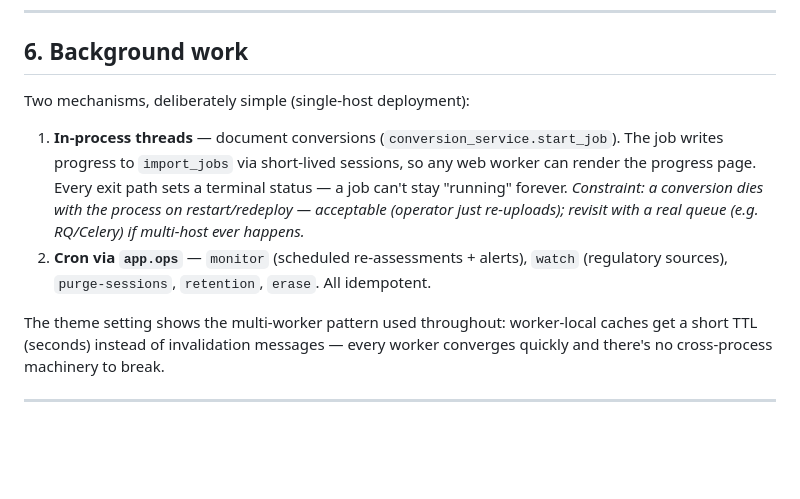
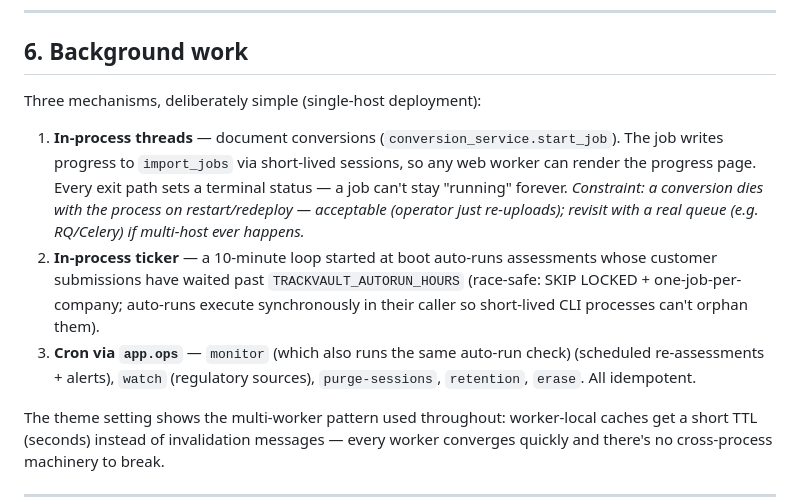
Before and after one commit to salil1gautam1-collab/dpdpa, a Markdown page: trackvault/docs/ARCHITECTURE.md, the part around the change. Rendered like a GitHub page; blank space fills up the shorter version.

```diff
--- a/trackvault/docs/ARCHITECTURE.md
+++ b/trackvault/docs/ARCHITECTURE.md
@@ -169,14 +169,18 @@ request ──► client-ip middleware ──► rate limiter (per-IP; stricter
 
 ## 6. Background work
 
-Two mechanisms, deliberately simple (single-host deployment):
+Three mechanisms, deliberately simple (single-host deployment):
 
 1. **In-process threads** — document conversions (`conversion_service.start_job`). The job
    writes progress to `import_jobs` via short-lived sessions, so any web worker can render the
    progress page. Every exit path sets a terminal status — a job can't stay "running" forever.
    *Constraint: a conversion dies with the process on restart/redeploy — acceptable (operator
    just re-uploads); revisit with a real queue (e.g. RQ/Celery) if multi-host ever happens.*
-2. **Cron via `app.ops`** — `monitor` (scheduled re-assessments + alerts), `watch`
+2. **In-process ticker** — a 10-minute loop started at boot auto-runs assessments whose
+   customer submissions have waited past `TRACKVAULT_AUTORUN_HOURS` (race-safe: SKIP LOCKED +
+   one-job-per-company; auto-runs execute synchronously in their caller so short-lived CLI
+   processes can't orphan them).
+3. **Cron via `app.ops`** — `monitor` (which also runs the same auto-run check) (scheduled re-assessments + alerts), `watch`
    (regulatory sources), `purge-sessions`, `retention`, `erase`. All idempotent.
 
 The theme setting shows the multi-worker pattern used throughout: worker-local caches get a
```
Also changed, not shown: trackvault/docs/HANDBOOK.md (+26 -2 lines).
